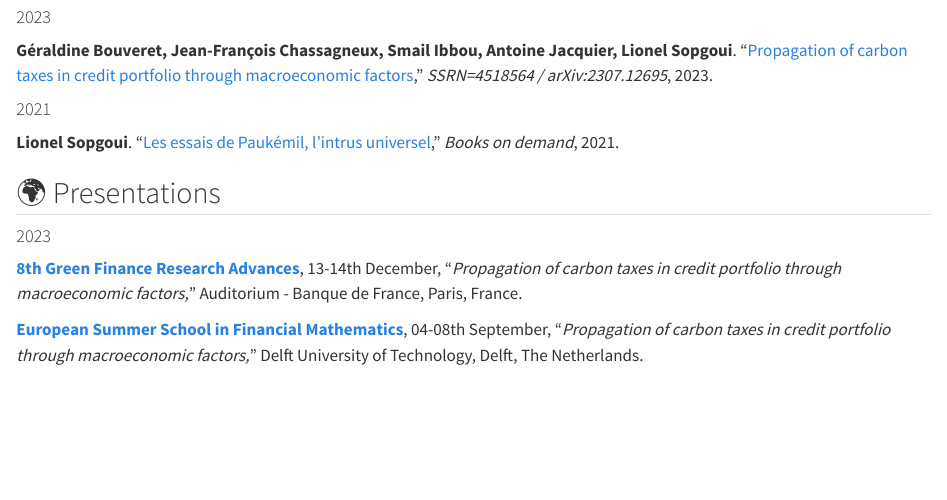
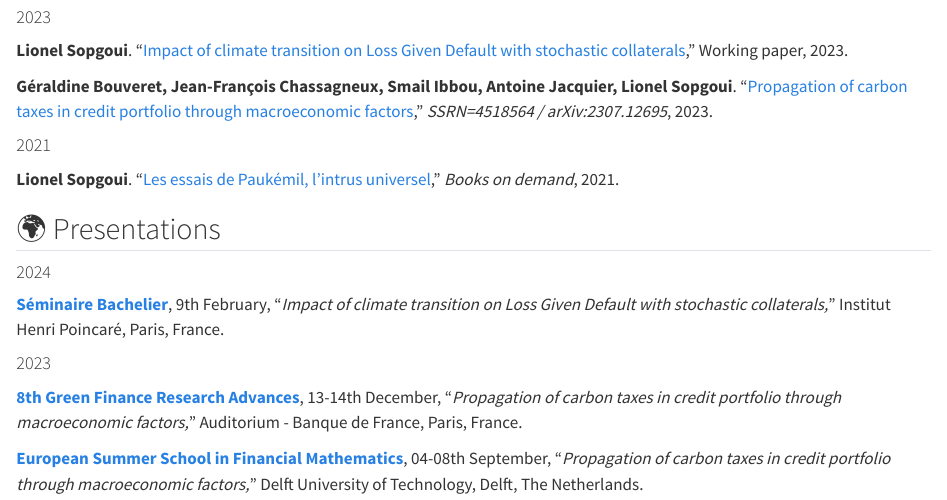
Before and after one commit to liomaix/liomaix.github.io, a Quarto document (index.qmd): the page in a window 1100 px wide, from 1220 px down. Rendered offline with R 4.5, knitr and Pandoc in place of Quarto, with nearby package versions.

Commit message:
Séminaire Bachelier 2024 & Working paper

```diff
--- a/index.qmd
+++ b/index.qmd
@@ -10,6 +10,9 @@ I am Lionel Sopgoui, PhD student in Mathematical Finance, at [LPSM](https://www.
 
 #### 2023
 
+**Lionel Sopgoui**. "[Impact of climate transition on Loss Given Default with stochastic collaterals](https://www.ssrn.com/)," Working paper, 2023.
+
+
 **Géraldine Bouveret, Jean-François Chassagneux, Smail Ibbou, Antoine Jacquier, Lionel Sopgoui**. "[Propagation of carbon taxes in credit portfolio through macroeconomic factors](https://www.ssrn.com/abstract=4518564)," _SSRN=4518564 / arXiv:2307.12695_, 2023.
 
 #### 2021
@@ -17,6 +20,11 @@ I am Lionel Sopgoui, PhD student in Mathematical Finance, at [LPSM](https://www.
 **Lionel Sopgoui**. "[Les essais de Paukémil, l'intrus universel](https://www.bod.fr/librairie/les-essais-de-paukemil-lionel-sopgoui-9782322274079)," _Books on demand_, 2021.
 
 ## 🌍 Presentations
+
+#### 2024
+
+**[Séminaire Bachelier](http://www.bachelier-paris.fr/programme/)**, 9th February, "*Impact of climate transition on Loss Given Default with stochastic collaterals,*" Institut Henri Poincaré, Paris, France.
+
 
 #### 2023
 **[8th Green Finance Research Advances](https://indico.cern.ch/event/1286716/)**, 13-14th December, "*Propagation of carbon taxes in credit portfolio through macroeconomic factors,*" Auditorium - Banque de France, Paris, France.
```
Also changed, not shown: docs/search.json, 1 other file.
